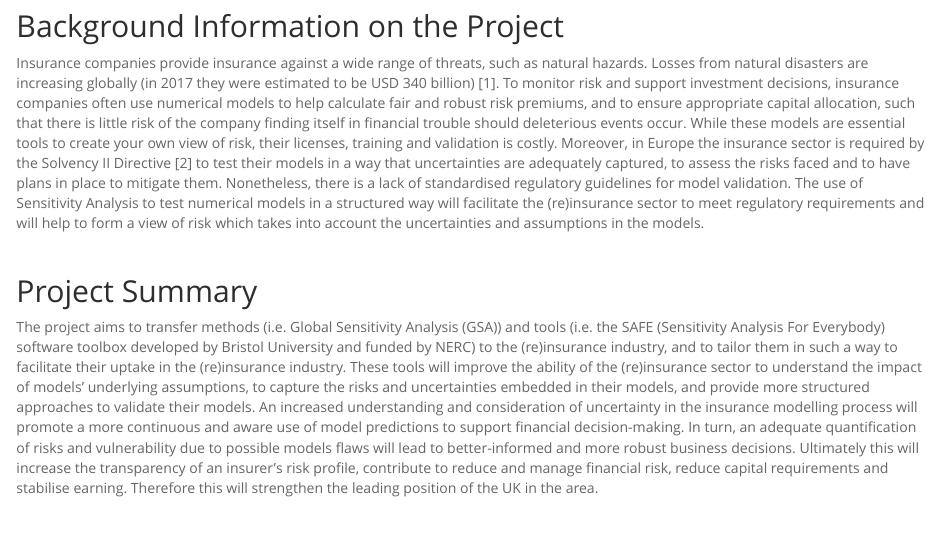
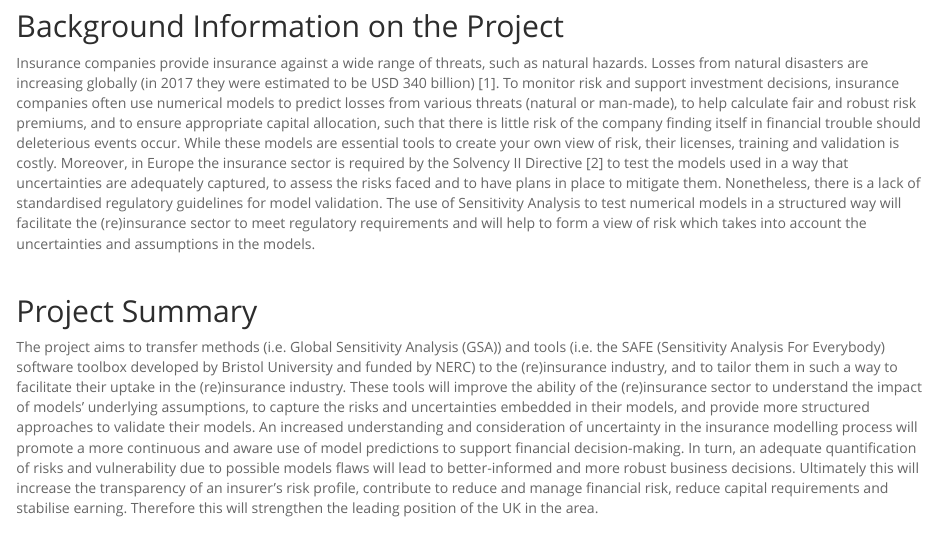
Before and after one commit to valnoacco/SAFE-insurance, an R Markdown document (Project.Rmd): the page in a window 1100 px wide, from 160 px down. Rendered offline with R 4.5, knitr and Pandoc, with nearby package versions.

Commit message:
details of background info modified

```diff
--- a/Project.Rmd
+++ b/Project.Rmd
@@ -6,7 +6,7 @@ title: "Project Information"
 
 ## Background Information on the Project
 
-Insurance companies provide insurance against a wide range of threats, such as natural hazards. Losses from natural disasters are increasing globally (in 2017 they were estimated to be USD 340 billion) [1]. To monitor risk and support investment decisions, insurance companies often use numerical models to help calculate fair and robust risk premiums, and to ensure appropriate capital allocation, such that there is little risk of the company finding itself in financial trouble should deleterious events occur. While these models are essential tools to create your own view of risk, their licenses, training and validation is costly. Moreover, in Europe the insurance sector is required by the  Solvency II Directive [2] to test their models in a way that uncertainties are adequately captured, to assess the risks faced and to have plans in place to mitigate them. Nonetheless, there is a lack of standardised regulatory guidelines for model validation. The use of Sensitivity Analysis to test numerical models in a structured way will facilitate the (re)insurance sector to meet regulatory requirements and will help to form a view of risk which takes into account the uncertainties and assumptions in the models.
+Insurance companies provide insurance against a wide range of threats, such as natural hazards. Losses from natural disasters are increasing globally (in 2017 they were estimated to be USD 340 billion) [1]. To monitor risk and support investment decisions, insurance companies often use numerical models to predict losses from various threats (natural or man-made), to help calculate fair and robust risk premiums, and to ensure appropriate capital allocation, such that there is little risk of the company finding itself in financial trouble should deleterious events occur. While these models are essential tools to create your own view of risk, their licenses, training and validation is costly. Moreover, in Europe the insurance sector is required by the  Solvency II Directive [2] to test the models used in a way that uncertainties are adequately captured, to assess the risks faced and to have plans in place to mitigate them. Nonetheless, there is a lack of standardised regulatory guidelines for model validation. The use of Sensitivity Analysis to test numerical models in a structured way will facilitate the (re)insurance sector to meet regulatory requirements and will help to form a view of risk which takes into account the uncertainties and assumptions in the models.
 
 <br>
 
```
Also changed, not shown: Project.html.
